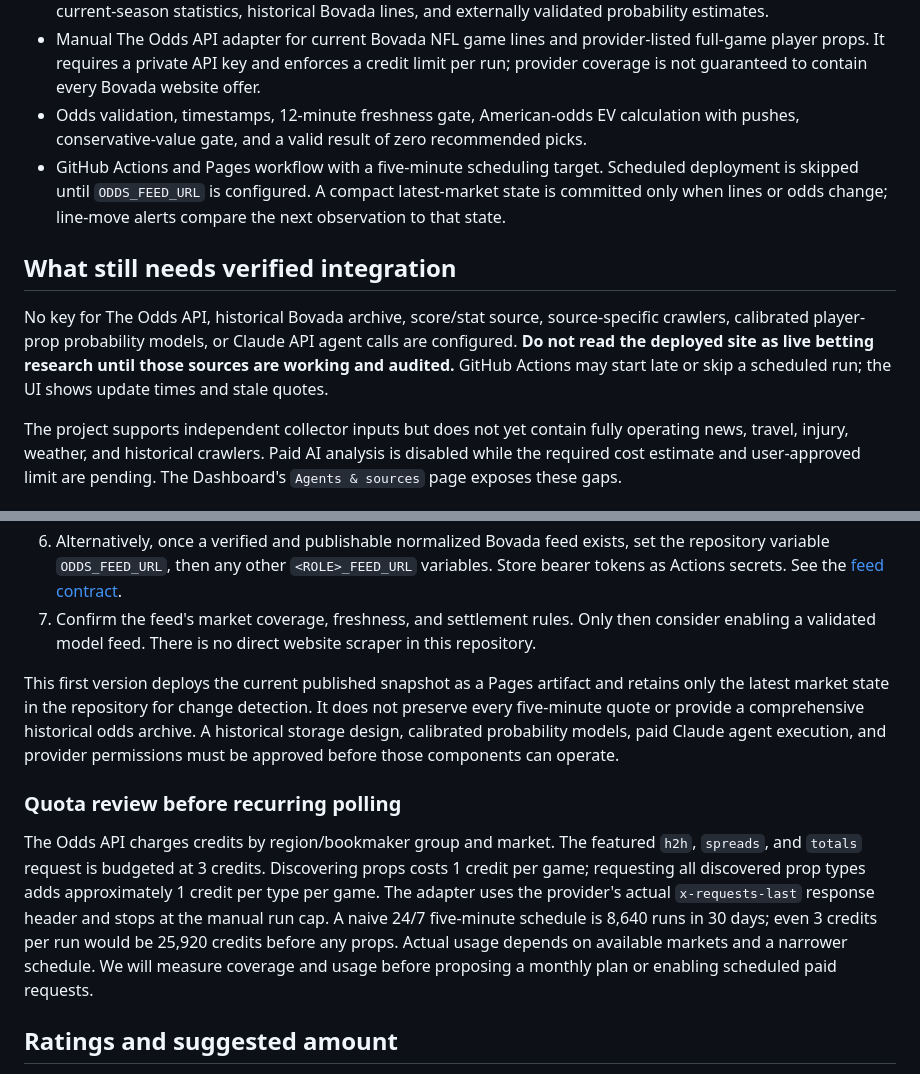
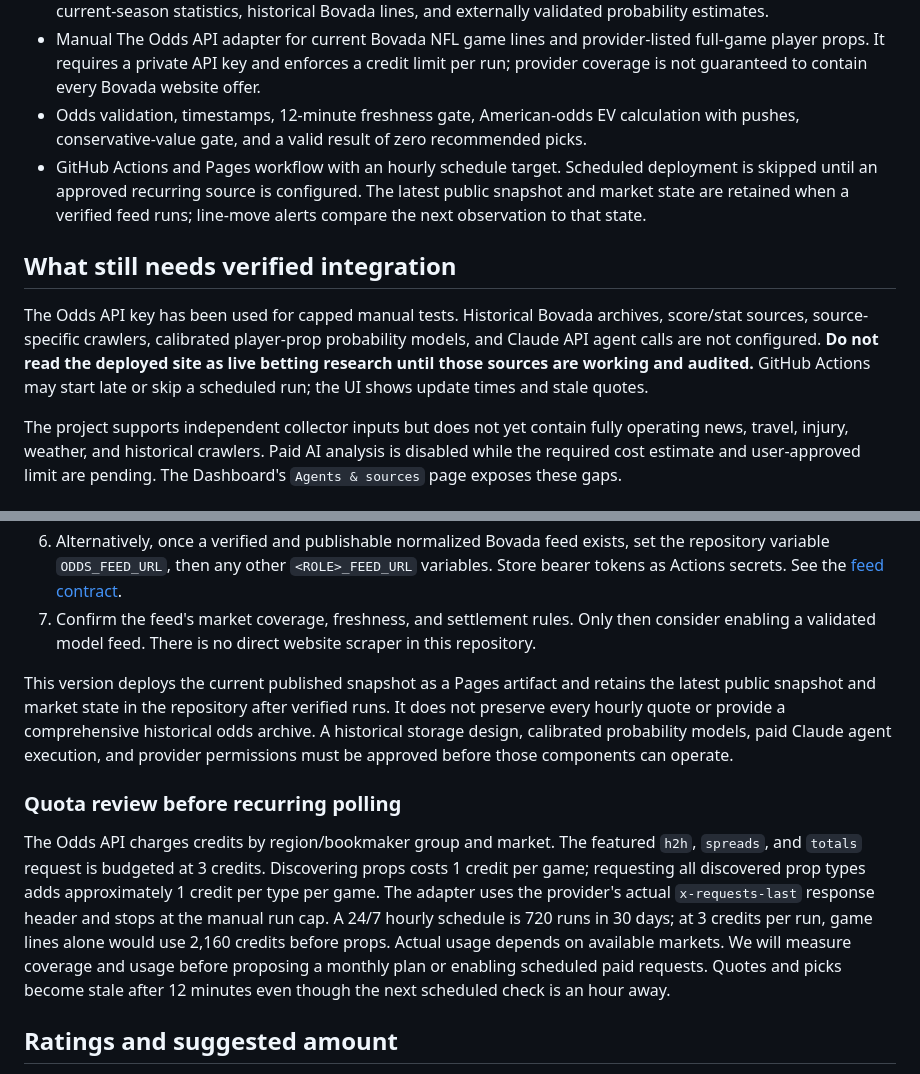
Before and after one commit to tlrsellers/nfl, a Markdown page: README.md, 2 parts joined by grey strips. GitHub-like rendering.

Commit message:
Explain hourly research cadence

```diff
--- a/README.md
+++ b/README.md
@@ -9,11 +9,11 @@ A responsive GitHub Pages dashboard for NFL market research. It shows games, sou
 - Python pipeline that accepts separate authorized JSON feeds for Bovada odds, injuries, news, weather, travel, current-season statistics, historical Bovada lines, and externally validated probability estimates.
 - Manual The Odds API adapter for current Bovada NFL game lines and provider-listed full-game player props. It requires a private API key and enforces a credit limit per run; provider coverage is not guaranteed to contain every Bovada website offer.
 - Odds validation, timestamps, 12-minute freshness gate, American-odds EV calculation with pushes, conservative-value gate, and a valid result of zero recommended picks.
-- GitHub Actions and Pages workflow with a five-minute scheduling target. Scheduled deployment is skipped until `ODDS_FEED_URL` is configured. A compact latest-market state is committed only when lines or odds change; line-move alerts compare the next observation to that state.
+- GitHub Actions and Pages workflow with an hourly schedule target. Scheduled deployment is skipped until an approved recurring source is configured. The latest public snapshot and market state are retained when a verified feed runs; line-move alerts compare the next observation to that state.
 
 ## What still needs verified integration
 
-No key for The Odds API, historical Bovada archive, score/stat source, source-specific crawlers, calibrated player-prop probability models, or Claude API agent calls are configured. **Do not read the deployed site as live betting research until those sources are working and audited.** GitHub Actions may start late or skip a scheduled run; the UI shows update times and stale quotes.
+The Odds API key has been used for capped manual tests. Historical Bovada archives, score/stat sources, source-specific crawlers, calibrated player-prop probability models, and Claude API agent calls are not configured. **Do not read the deployed site as live betting research until those sources are working and audited.** GitHub Actions may start late or skip a scheduled run; the UI shows update times and stale quotes.
 
 The project supports independent collector inputs but does not yet contain fully operating news, travel, injury, weather, and historical crawlers. Paid AI analysis is disabled while the required cost estimate and user-approved limit are pending. The Dashboard's `Agents & sources` page exposes these gaps.
 
@@ -38,11 +38,11 @@ For local feed testing, set `ODDS_FEED_FILE=/absolute/path/to/odds.json` and the
 6. Alternatively, once a verified and publishable normalized Bovada feed exists, set the repository variable `ODDS_FEED_URL`, then any other `<ROLE>_FEED_URL` variables. Store bearer tokens as Actions secrets. See the [feed contract](docs/DATA_CONTRACT.md).
 7. Confirm the feed's market coverage, freshness, and settlement rules. Only then consider enabling a validated model feed. There is no direct website scraper in this repository.
 
-This first version deploys the current published snapshot as a Pages artifact and retains only the latest market state in the repository for change detection. It does not preserve every five-minute quote or provide a comprehensive historical odds archive. A historical storage design, calibrated probability models, paid Claude agent execution, and provider permissions must be approved before those components can operate.
+This version deploys the current published snapshot as a Pages artifact and retains the latest public snapshot and market state in the repository after verified runs. It does not preserve every hourly quote or provide a comprehensive historical odds archive. A historical storage design, calibrated probability models, paid Claude agent execution, and provider permissions must be approved before those components can operate.
 
 ### Quota review before recurring polling
 
-The Odds API charges credits by region/bookmaker group and market. The featured `h2h`, `spreads`, and `totals` request is budgeted at 3 credits. Discovering props costs 1 credit per game; requesting all discovered prop types adds approximately 1 credit per type per game. The adapter uses the provider's actual `x-requests-last` response header and stops at the manual run cap. A naive 24/7 five-minute schedule is 8,640 runs in 30 days; even 3 credits per run would be 25,920 credits before any props. Actual usage depends on available markets and a narrower schedule. We will measure coverage and usage before proposing a monthly plan or enabling scheduled paid requests.
+The Odds API charges credits by region/bookmaker group and market. The featured `h2h`, `spreads`, and `totals` request is budgeted at 3 credits. Discovering props costs 1 credit per game; requesting all discovered prop types adds approximately 1 credit per type per game. The adapter uses the provider's actual `x-requests-last` response header and stops at the manual run cap. A 24/7 hourly schedule is 720 runs in 30 days; at 3 credits per run, game lines alone would use 2,160 credits before props. Actual usage depends on available markets. We will measure coverage and usage before proposing a monthly plan or enabling scheduled paid requests. Quotes and picks become stale after 12 minutes even though the next scheduled check is an hour away.
 
 ## Ratings and suggested amount
 
```
